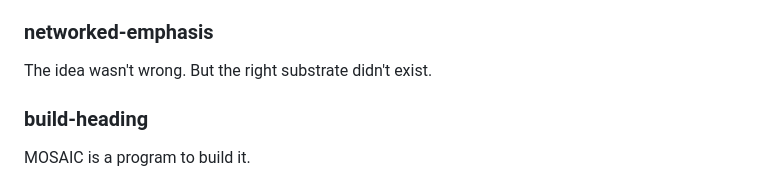
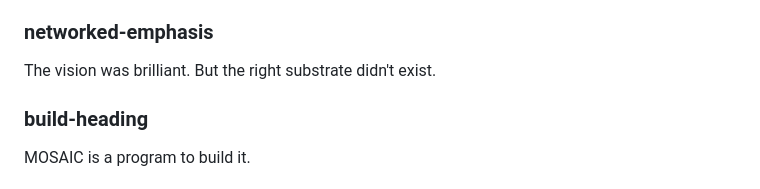
Before and after one commit to MOSAIC-Program/mosaic-site, a Markdown page: content.md, the part around the change. Drawn GitHub-style.

```diff
--- a/content.md
+++ b/content.md
@@ -57,7 +57,7 @@ The next medium for science is networked.
 In 2011, Michael Nielsen's *Reinventing Discovery: The New Era of Networked Science* introduced the idea of **networked science**. He argued that the internet and open online collaboration could democratize and accelerate science by applying the coordination patterns behind successful large scale projects like Wikipedia and Linux: composable and modular micro-contributions, low contribution barriers, networked in the open, at enormous scale. Despite some initial encouraging examples like preprint servers and citizen science projects, Nielsen's own assessment was that we had fallen far short of the potential for networked science. It still holds.
 
 ### networked-emphasis
-The idea wasn't wrong. But the right substrate didn't exist.
+The vision was brilliant. But the right substrate didn't exist.
 
 ### build-heading
 MOSAIC is a program to build it.
```
